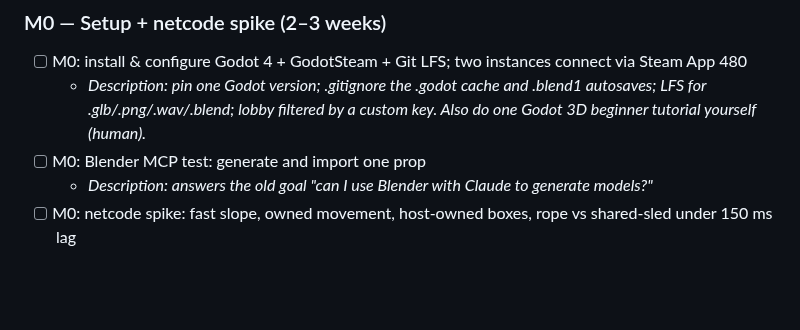
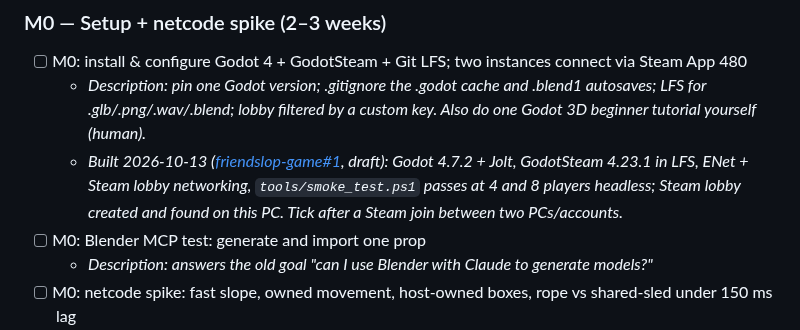
Before and after one commit to liammpek16/Admin-Brain, a Markdown page: vault/Plans/friendslop-game-roadmap.md, the part around the change. Drawn GitHub-style; blank space fills up the shorter version.

Commit message:
friendslop game: M0 setup goal built (friendslop-game#1)
Co-Authored-By: Claude Opus 5.5 <noreply@anthropic.com>

```diff
--- a/vault/Plans/friendslop-game-roadmap.md
+++ b/vault/Plans/friendslop-game-roadmap.md
@@ -22,6 +22,7 @@ continue / change / kill decision).
 ### M0 — Setup + netcode spike (2–3 weeks)
 - [ ] M0: install & configure Godot 4 + GodotSteam + Git LFS; two instances connect via Steam App 480
   - _Description: pin one Godot version; .gitignore the .godot cache and .blend1 autosaves; LFS for .glb/.png/.wav/.blend; lobby filtered by a custom key. Also do one Godot 3D beginner tutorial yourself (human)._
+  - _Built 2026-10-13 ([friendslop-game#1](https://github.com/liammpek16/friendslop-game/pull/1), draft): Godot 4.7.2 + Jolt, GodotSteam 4.23.1 in LFS, ENet + Steam lobby networking, `tools/smoke_test.ps1` passes at 4 and 8 players headless; Steam lobby created and found on this PC. Tick after a Steam join between two PCs/accounts._
 - [ ] M0: Blender MCP test: generate and import one prop
   - _Description: answers the old goal "can I use Blender with Claude to generate models?"_
 - [ ] M0: netcode spike: fast slope, owned movement, host-owned boxes, rope vs shared-sled under 150 ms lag
```
